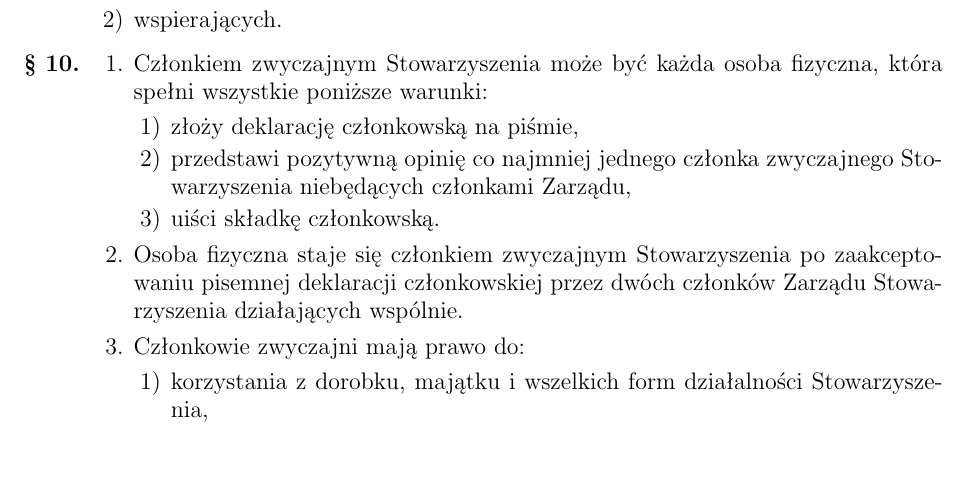
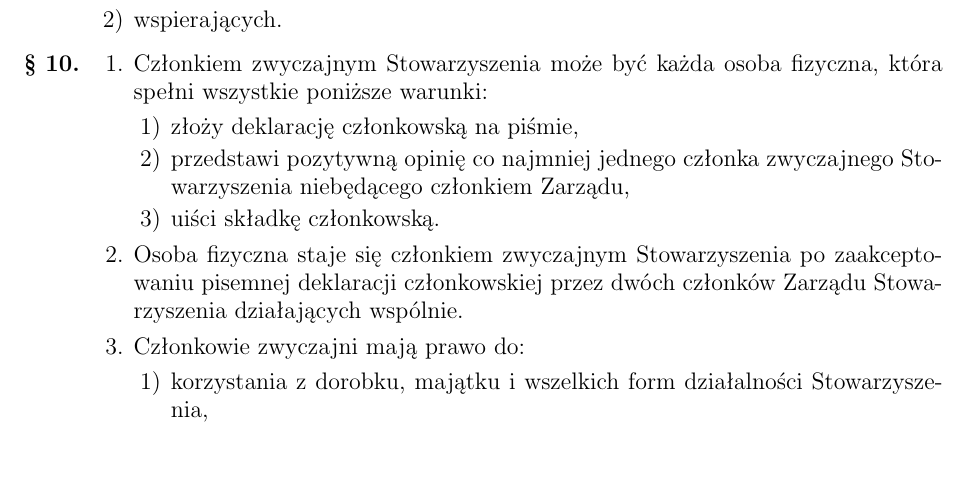
Before and after one commit to hakierspejs/statut, a LaTeX document (statut.tex): part of page 2 of 7, cut so that both start at the same text. Compiled offline with pdfLaTeX.

Commit message:
Update statut.tex

```diff
--- a/statut.tex
+++ b/statut.tex
@@ -105,7 +105,7 @@
 		\item Członkiem zwyczajnym Stowarzyszenia może być każda osoba fizyczna, która spełni wszystkie poniższe warunki:
 		\begin{enumerate}
 			\item złoży deklarację członkowską na piśmie,
-			\item przedstawi pozytywną opinię co najmniej jednego członka zwyczajnego Stowarzyszenia niebędących członkami Zarządu,
+			\item przedstawi pozytywną opinię co najmniej jednego członka zwyczajnego Stowarzyszenia niebędącego członkiem Zarządu,
 			\item uiści składkę członkowską.
 		\end{enumerate}
 		\item Osoba fizyczna staje się członkiem zwyczajnym Stowarzyszenia po zaakceptowaniu pisemnej deklaracji członkowskiej przez dwóch członków Zarządu Stowarzyszenia działających wspólnie.
```
